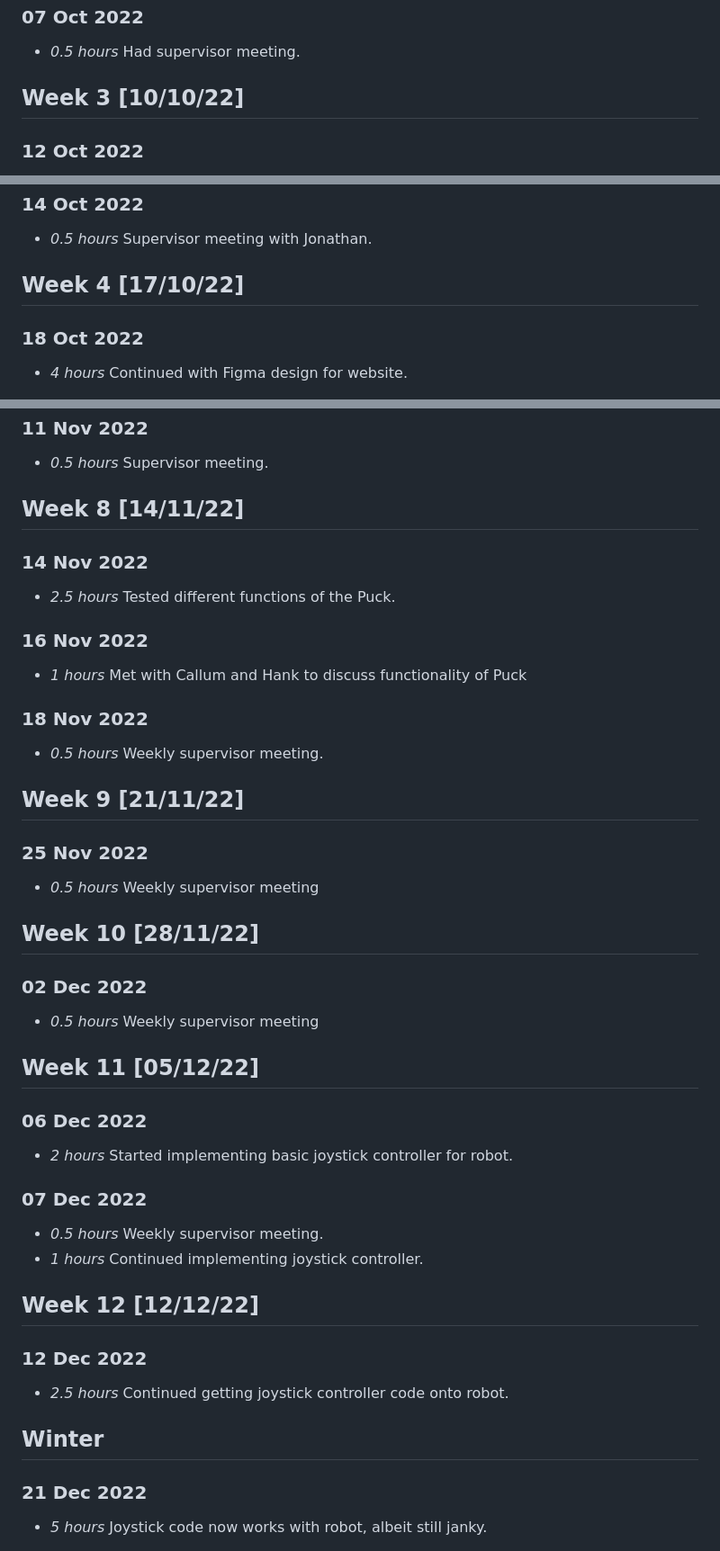
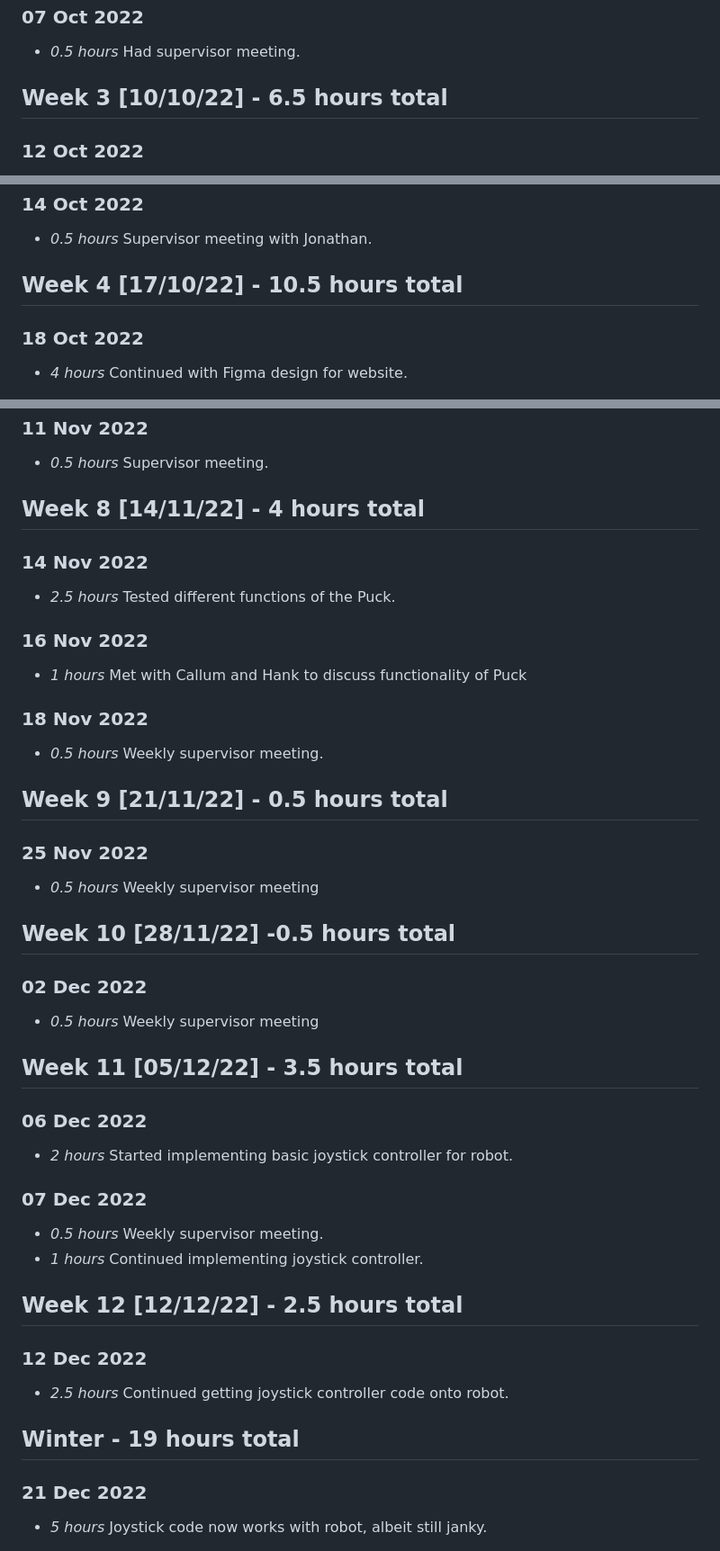
Before and after one commit to LewisTrundle/L4-Individual-Project, a Markdown page: timelog.md, 3 parts joined by grey strips. Shown at 90% size. Rendered like a GitHub page.

```diff
--- a/timelog.md
+++ b/timelog.md
@@ -25,7 +25,7 @@
 * *0.5 hours* Had supervisor meeting.
 
 
-## Week 3 [10/10/22]
+## Week 3 [10/10/22] - 6.5 hours total
 
 ### 12 Oct 2022
 * *1.5 hours* Followed tutorial to create GitHub page.
@@ -39,7 +39,7 @@
 * *0.5 hours* Supervisor meeting with Jonathan.
 
 
-## Week 4 [17/10/22]
+## Week 4 [17/10/22] - 10.5 hours total
 
 ### 18 Oct 2022
 * *4 hours* Continued with Figma design for website.
@@ -107,7 +107,7 @@
 * *0.5 hours* Supervisor meeting.
 
 
-## Week 8 [14/11/22]
+## Week 8 [14/11/22] - 4 hours total
 
 ### 14 Nov 2022
 * *2.5 hours* Tested different functions of the Puck.
@@ -119,19 +119,19 @@
 * *0.5 hours* Weekly supervisor meeting.
 
 
-## Week 9 [21/11/22]
+## Week 9 [21/11/22] - 0.5 hours total
 
 ### 25 Nov 2022
 * *0.5 hours* Weekly supervisor meeting
 
 
-## Week 10 [28/11/22]
+## Week 10 [28/11/22] -0.5 hours total
 
 ### 02 Dec 2022
 * *0.5 hours* Weekly supervisor meeting
 
 
-## Week 11 [05/12/22]
+## Week 11 [05/12/22] - 3.5 hours total
 
 ### 06 Dec 2022
 * *2 hours* Started implementing basic joystick controller for robot.
@@ -141,13 +141,13 @@
 * *1 hours* Continued implementing joystick controller.
 
 
-## Week 12 [12/12/22]
+## Week 12 [12/12/22] - 2.5 hours total
 
 ### 12 Dec 2022
 * *2.5 hours* Continued getting joystick controller code onto robot.
 
 
-## Winter
+## Winter - 19 hours total
 
 ### 21 Dec 2022
 * *5 hours* Joystick code now works with robot, albeit still janky.
```
Also changed, not shown: other parts of timelog.md (+39 -8 lines).
